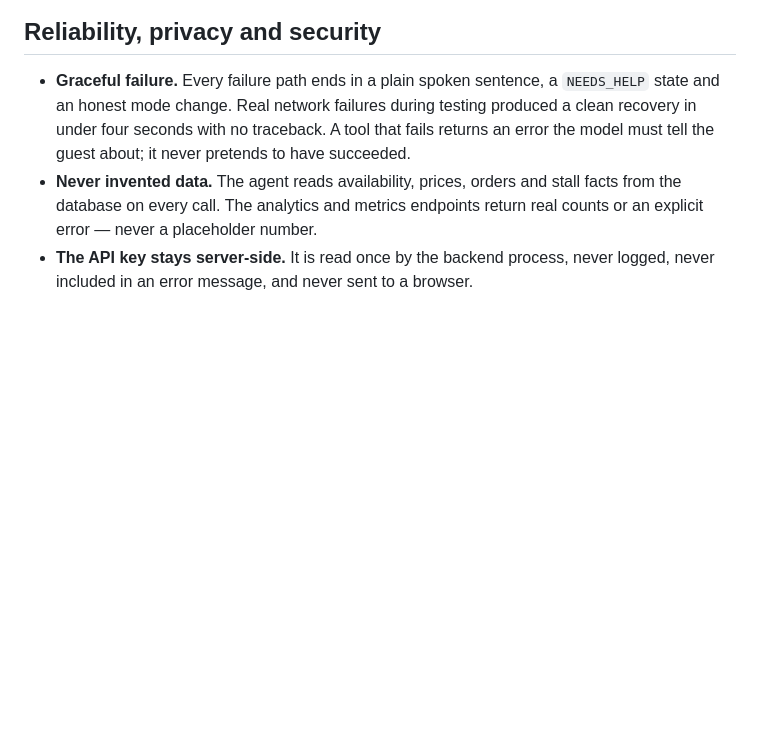
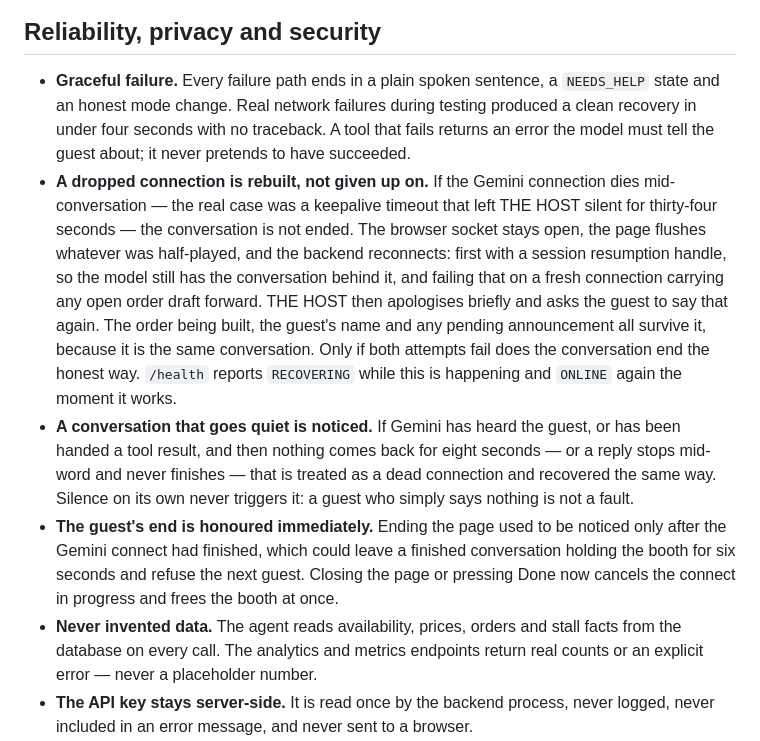
Before and after one commit to Rehman-ayoub333/The_Host, a Markdown page: README.md, the part around the change. GitHub-like rendering; blank space fills up the shorter version.

Commit message:
docs(phase5e): reconnect and recovery in the README reliability section
16 section 2j item 11's documentation half. Three new entries: a dropped
connection is rebuilt rather than given up on (the resumption handle first,
then a fresh connection carrying the open draft, with THE HOST apologising and
asking the guest to repeat what they said); a conversation that goes quiet is
noticed, and silence on its own is never treated as a fault; and the guest's
end is honoured immediately instead of holding the booth through the connect.

AGENT-STATE.md is updated too, but it stays git-ignored like host-spec/.

Co-Authored-By: Claude Opus 5 (1M context) <noreply@anthropic.com>

```diff
--- a/README.md
+++ b/README.md
@@ -313,6 +313,24 @@ session are tested against fakes, so the suite needs no API key and makes no net
   state and an honest mode change. Real network failures during testing produced a clean
   recovery in under four seconds with no traceback. A tool that fails returns an error the
   model must tell the guest about; it never pretends to have succeeded.
+- **A dropped connection is rebuilt, not given up on.** If the Gemini connection dies
+  mid-conversation — the real case was a keepalive timeout that left THE HOST silent for
+  thirty-four seconds — the conversation is not ended. The browser socket stays open, the
+  page flushes whatever was half-played, and the backend reconnects: first with a session
+  resumption handle, so the model still has the conversation behind it, and failing that on
+  a fresh connection carrying any open order draft forward. THE HOST then apologises briefly
+  and asks the guest to say that again. The order being built, the guest's name and any
+  pending announcement all survive it, because it is the same conversation. Only if both
+  attempts fail does the conversation end the honest way. `/health` reports `RECOVERING`
+  while this is happening and `ONLINE` again the moment it works.
+- **A conversation that goes quiet is noticed.** If Gemini has heard the guest, or has been
+  handed a tool result, and then nothing comes back for eight seconds — or a reply stops
+  mid-word and never finishes — that is treated as a dead connection and recovered the same
+  way. Silence on its own never triggers it: a guest who simply says nothing is not a fault.
+- **The guest's end is honoured immediately.** Ending the page used to be noticed only after
+  the Gemini connect had finished, which could leave a finished conversation holding the
+  booth for six seconds and refuse the next guest. Closing the page or pressing Done now
+  cancels the connect in progress and frees the booth at once.
 - **Never invented data.** The agent reads availability, prices, orders and stall facts from
   the database on every call. The analytics and metrics endpoints return real counts or an
   explicit error — never a placeholder number.
```
